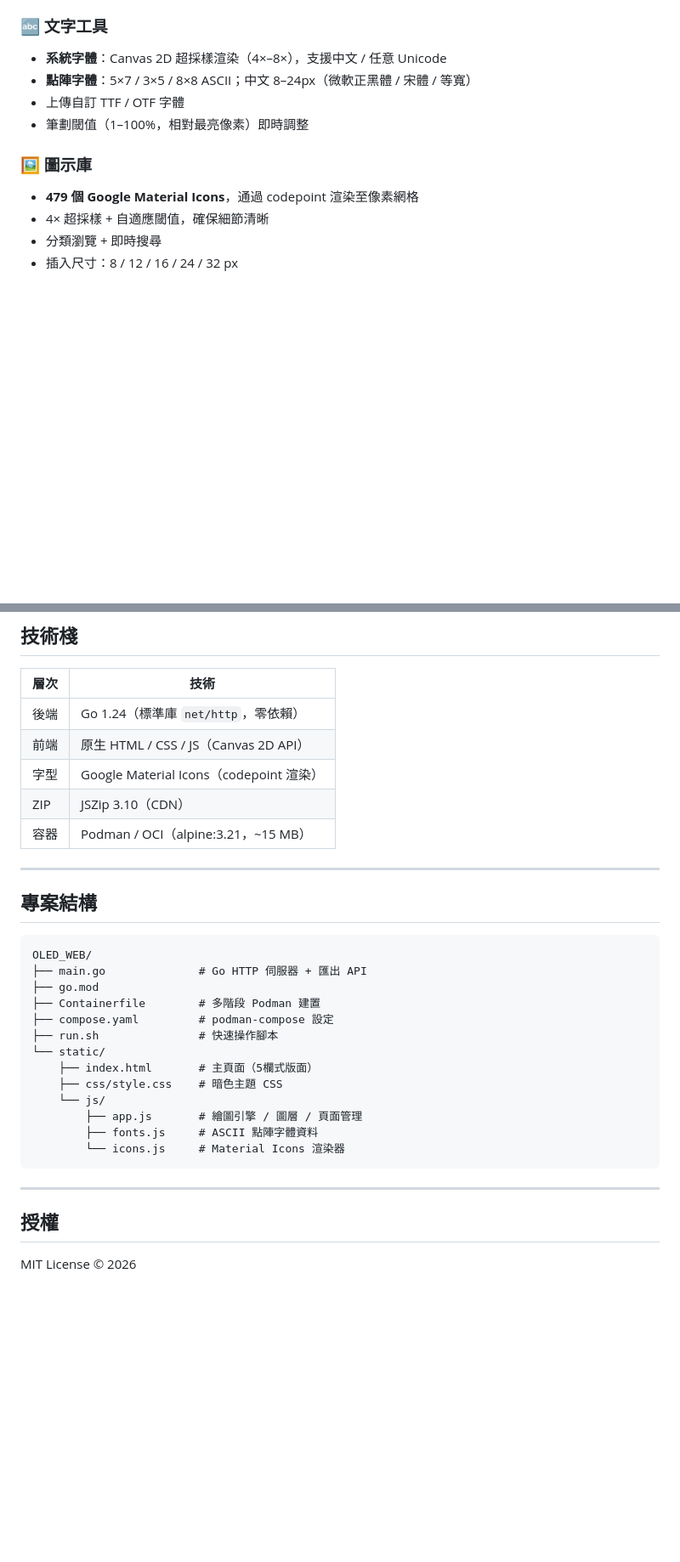
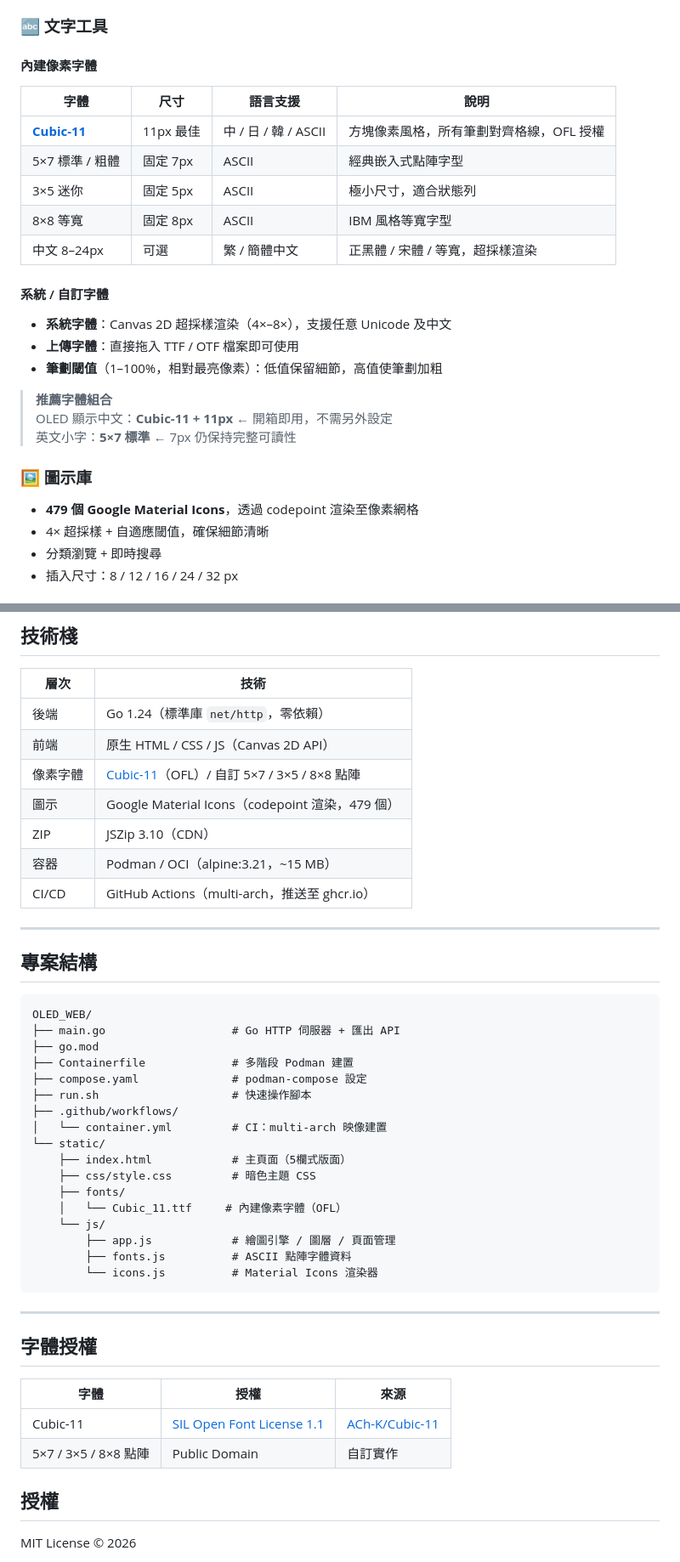
Before and after one commit to gtgrthrst/OLED_WEB, a Markdown page: README.md, 2 parts joined by grey strips. Shown at 85% size. Drawn GitHub-style; blank space fills up the shorter version.

Commit message:
docs: update README – Cubic-11 font table + crop export section
- 文字工具新增「內建像素字體」對照表
  Cubic-11（OFL）/ 5×7 / 3×5 / 8×8 / 中文 8–24px
- 新增推薦組合提示（OLED 中文 → Cubic-11 11px）
- 新增「自動裁減空白區域」說明與輸出範例
- 技術棧補充 Cubic-11 與 CI/CD 欄位
- 專案結構加入 static/fonts/ 與 .github/workflows/
- 新增「字體授權」章節（Cubic-11 OFL / 點陣字體 Public Domain）

Co-Authored-By: Claude Sonnet 4.6 <noreply@anthropic.com>

````diff
--- a/README.md
+++ b/README.md
@@ -27,13 +27,29 @@
 - 網格顯示（每 8 格加粗），適合確認 SSD1306 page 邊界
 
 ### 🔤 文字工具
-- **系統字體**：Canvas 2D 超採樣渲染（4×–8×），支援中文 / 任意 Unicode
-- **點陣字體**：5×7 / 3×5 / 8×8 ASCII；中文 8–24px（微軟正黑體 / 宋體 / 等寬）
-- 上傳自訂 TTF / OTF 字體
-- 筆劃閾值（1–100%，相對最亮像素）即時調整
+
+#### 內建像素字體
+
+| 字體 | 尺寸 | 語言支援 | 說明 |
+|------|------|----------|------|
+| **[Cubic-11](https://github.com/ACh-K/Cubic-11)** | 11px 最佳 | 中 / 日 / 韓 / ASCII | 方塊像素風格，所有筆劃對齊格線，OFL 授權 |
+| 5×7 標準 / 粗體 | 固定 7px | ASCII | 經典嵌入式點陣字型 |
+| 3×5 迷你 | 固定 5px | ASCII | 極小尺寸，適合狀態列 |
+| 8×8 等寬 | 固定 8px | ASCII | IBM 風格等寬字型 |
+| 中文 8–24px | 可選 | 繁 / 簡體中文 | 正黑體 / 宋體 / 等寬，超採樣渲染 |
+
+#### 系統 / 自訂字體
+
+- **系統字體**：Canvas 2D 超採樣渲染（4×–8×），支援任意 Unicode 及中文
+- **上傳字體**：直接拖入 TTF / OTF 檔案即可使用
+- **筆劃閾值**（1–100%，相對最亮像素）：低值保留細節，高值使筆劃加粗
+
+> **推薦字體組合**
+> OLED 顯示中文：**Cubic-11 + 11px** ← 開箱即用，不需另外設定
+> 英文小字：**5×7 標準** ← 7px 仍保持完整可讀性
 
 ### 🖼 圖示庫
-- **479 個 Google Material Icons**，通過 codepoint 渲染至像素網格
+- **479 個 Google Material Icons**，透過 codepoint 渲染至像素網格
 - 4× 超採樣 + 自適應閾值，確保細節清晰
 - 分類瀏覽 + 即時搜尋
 - 插入尺寸：8 / 12 / 16 / 24 / 32 px
@@ -140,9 +167,11 @@ cloudflared tunnel --url http://localhost:8090
 |------|------|
 | 後端 | Go 1.24（標準庫 `net/http`，零依賴） |
 | 前端 | 原生 HTML / CSS / JS（Canvas 2D API） |
-| 字型 | Google Material Icons（codepoint 渲染） |
+| 像素字體 | [Cubic-11](https://github.com/ACh-K/Cubic-11)（OFL）/ 自訂 5×7 / 3×5 / 8×8 點陣 |
+| 圖示 | Google Material Icons（codepoint 渲染，479 個） |
 | ZIP | JSZip 3.10（CDN） |
 | 容器 | Podman / OCI（alpine:3.21，~15 MB） |
+| CI/CD | GitHub Actions（multi-arch，推送至 ghcr.io） |
 
 ---
 
@@ -150,22 +179,33 @@ cloudflared tunnel --url http://localhost:8090
 
 ```
 OLED_WEB/
-├── main.go              # Go HTTP 伺服器 + 匯出 API
+├── main.go                   # Go HTTP 伺服器 + 匯出 API
 ├── go.mod
-├── Containerfile        # 多階段 Podman 建置
-├── compose.yaml         # podman-compose 設定
-├── run.sh               # 快速操作腳本
+├── Containerfile             # 多階段 Podman 建置
+├── compose.yaml              # podman-compose 設定
+├── run.sh                    # 快速操作腳本
+├── .github/workflows/
+│   └── container.yml         # CI：multi-arch 映像建置
 └── static/
-    ├── index.html       # 主頁面（5欄式版面）
-    ├── css/style.css    # 暗色主題 CSS
+    ├── index.html            # 主頁面（5欄式版面）
+    ├── css/style.css         # 暗色主題 CSS
+    ├── fonts/
+    │   └── Cubic_11.ttf     # 內建像素字體（OFL）
     └── js/
-        ├── app.js       # 繪圖引擎 / 圖層 / 頁面管理
-        ├── fonts.js     # ASCII 點陣字體資料
-        └── icons.js     # Material Icons 渲染器
+        ├── app.js            # 繪圖引擎 / 圖層 / 頁面管理
+        ├── fonts.js          # ASCII 點陣字體資料
+        └── icons.js          # Material Icons 渲染器
 ```
 
 ---
 
+## 字體授權
+
+| 字體 | 授權 | 來源 |
+|------|------|------|
+| Cubic-11 | [SIL Open Font License 1.1](https://openfontlicense.org/) | [ACh-K/Cubic-11](https://github.com/ACh-K/Cubic-11) |
+| 5×7 / 3×5 / 8×8 點陣 | Public Domain | 自訂實作 |
+
 ## 授權
 
 MIT License © 2026
````
Also changed, not shown: other parts of README.md (+11 -0 lines).
